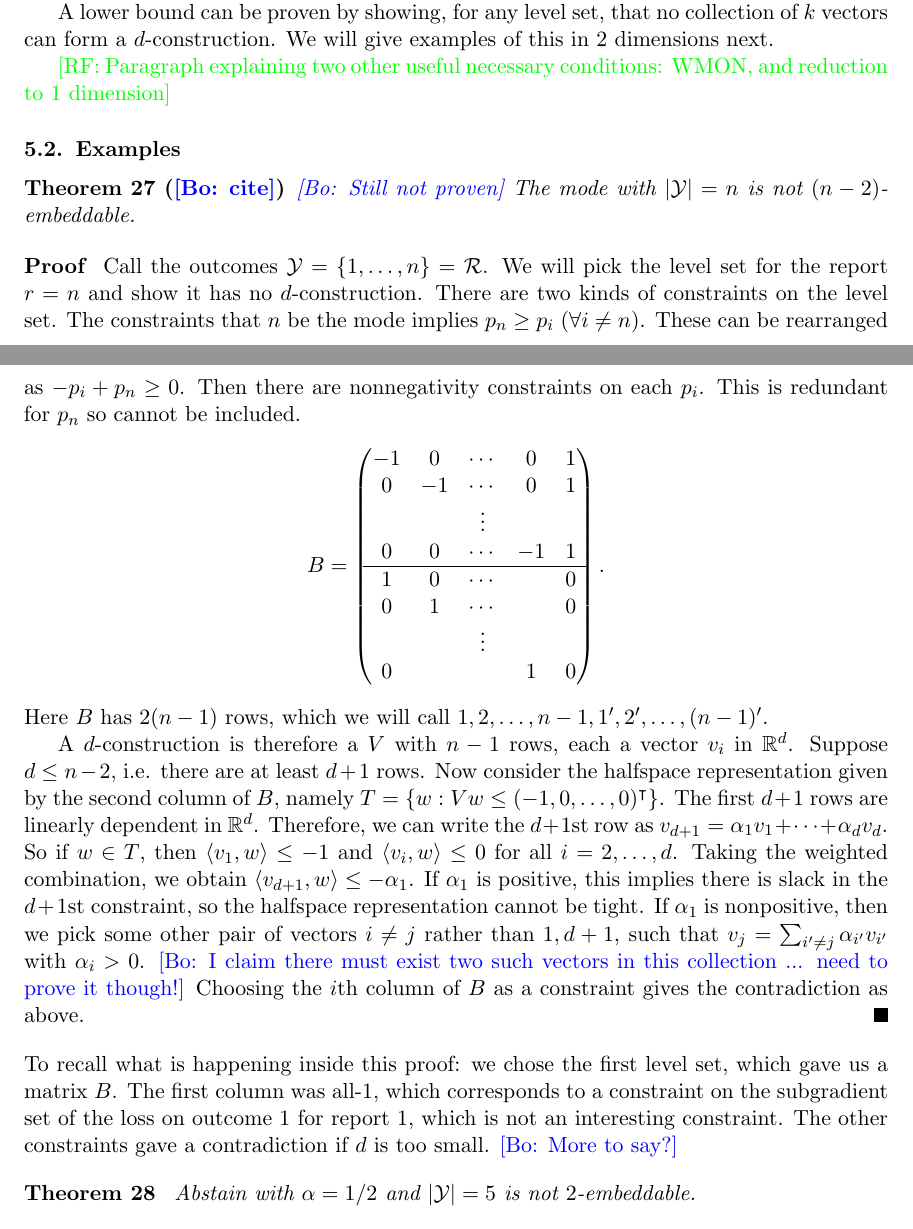
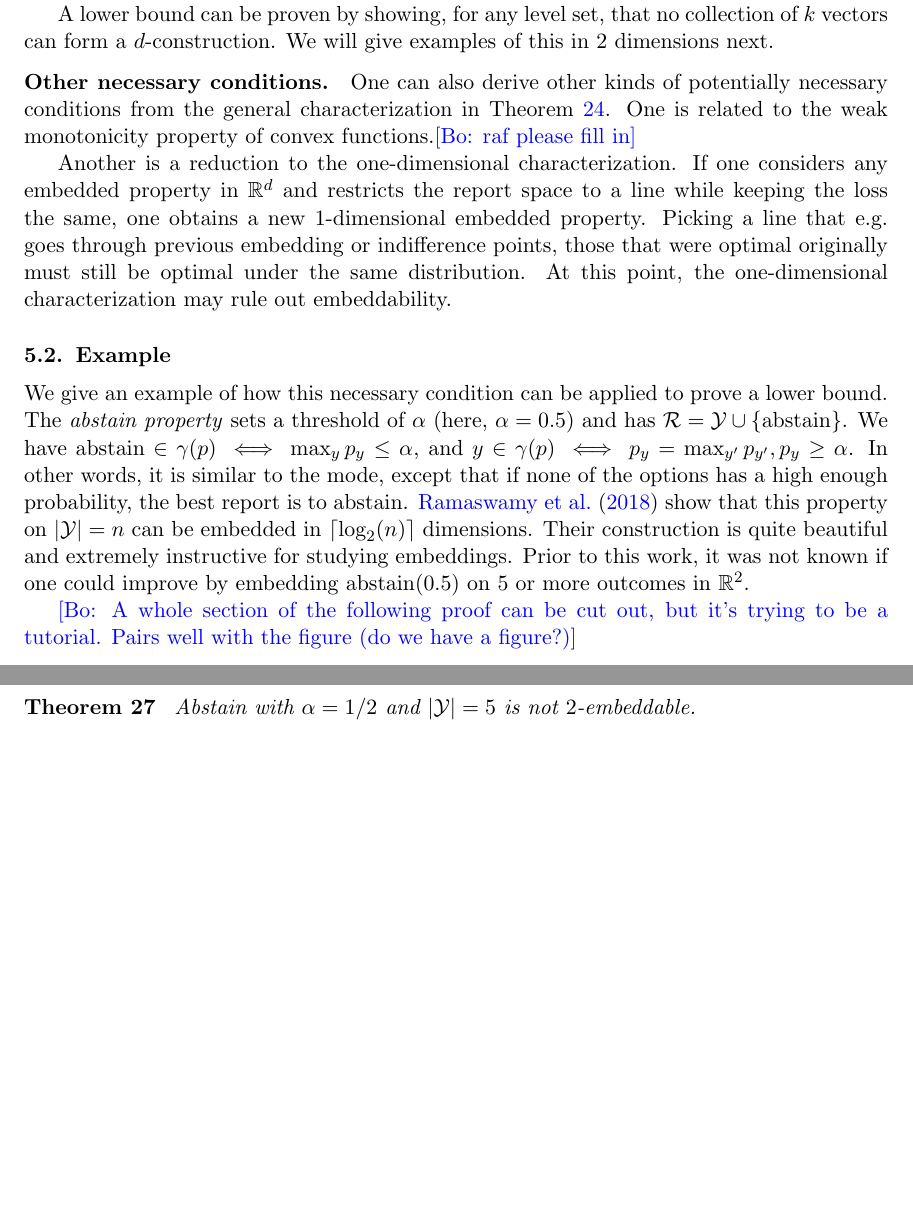
Before and after one commit to jfinocchiaro/cvx-fin, a LaTeX document (cvx-fin.tex): two parts of pages 13 and 14 of 23 before the commit and two parts of pages 13 and 14 of 22 after it, joined at a grey line, cut so that both start at the same text, the shorter picture padded with empty space. Compiled offline with pdfLaTeX.

Commit message:
pass through section 4

```diff
--- a/cvx-fin.tex
+++ b/cvx-fin.tex
@@ -703,53 +706,64 @@ Repeating this process for each level set and associated embedding point gives a
 A lower bound can be proven by showing, for any level set, that no collection of $k$ vectors can form a $d$-construction.
 We will give examples of this in $2$ dimensions next.
 
-\raf{Paragraph explaining two other useful necessary conditions: WMON, and reduction to 1 dimension}
+\paragraph{Other necessary conditions.}
+One can also derive other kinds of potentially necessary conditions from the general characterization in Theorem \ref{thm:char}.
+One is related to the weak monotonicity property of convex functions.\bo{raf please fill in}
 
-\subsection{Examples}
+Another is a reduction to the one-dimensional characterization. If one considers any embedded property in $\reals^d$ and restricts the report space to a line while keeping the loss the same, one obtains a new $1$-dimensional embedded property.
+Picking a line that e.g. goes through previous embedding or indifference points, those that were optimal originally must still be optimal under the same distribution.
+At this point, the one-dimensional characterization may rule out embeddability.
 
-\begin{theorem}[\bo{cite}]
-  \bo{Still not proven}
-  The mode with $|\Y|=n$ is not $(n-2)$-embeddable.
-\end{theorem}
-\begin{proof}
-  Call the outcomes $\Y = \{1,\dots,n\} = \R$.
-  We will pick the level set for the report $r=n$ and show it has no $d$-construction.
-  There are two kinds of constraints on the level set.
-  The constraints that $n$ be the mode implies $p_n \geq p_i ~ (\forall i \neq n)$.
-  These can be rearranged as $-p_i + p_n \geq 0$.
-  Then there are nonnegativity constraints on each $p_i$.
-  This is redundant for $p_n$ so cannot be included.
-  \[ B = \begin{pmatrix}
-        -1 &  0 & \cdots & 0  & 1 \\
-         0 & -1 & \cdots & 0  & 1 \\
-           &    & \vdots &    &   \\
-         0 &  0 & \cdots & -1 & 1  \\
-         \hline
-         1 &  0 & \cdots &    & 0  \\
-         0 &  1 & \cdots &    & 0  \\
-           &    & \vdots &    &    \\
-         0 &    &        & 1  & 0
-     \end{pmatrix} .
-  \]
-  Here $B$ has $2(n-1)$ rows, which we will call $1,2,\dots,n-1,1',2',\dots,(n-1)'$.
 
-  A $d$-construction is therefore a $V$ with $n-1$ rows, each a vector $v_i$ in $\reals^d$.
-  Suppose $d \leq n-2$, i.e. there are at least $d+1$ rows.
-  Now consider the halfspace representation given by the second column of $B$, namely $T = \{ w : Vw \leq (-1, 0, \dots, 0)^{\intercal}\}$.
-  The first $d+1$ rows are linearly dependent in $\reals^d$.
-  Therefore, we can write the $d+1$st row as $v_{d+1} = \alpha_1 v_1 + \cdots + \alpha_d v_d$.
-  So if $w \in T$, then $\inprod{v_1}{w} \leq -1$ and $\inprod{v_i}{w} \leq 0$ for all $i=2,\dots,d$.
-  Taking the weighted combination, we obtain $\inprod{v_{d+1}}{w} \leq -\alpha_1$.
-  If $\alpha_1$ is positive, this implies there is slack in the $d+1$st constraint, so the halfspace representation cannot be tight.
-  If $\alpha_1$ is nonpositive, then we pick some other pair of vectors $i \neq j$ rather than $1,d+1$, such that $v_j = \sum_{i'\neq j} \alpha_{i'} v_{i'}$ with $\alpha_i > 0$.
-  \bo{I claim there must exist two such vectors in this collection ... need to prove it though!}
-  Choosing the $i$th column of $B$ as a constraint gives the contradiction as above.
-\end{proof}
-To recall what is happening inside this proof: we chose the first level set, which gave us a matrix $B$.
-The first column was all-$1$, which corresponds to a constraint on the subgradient set of the loss on outcome $1$ for report $1$, which is not an interesting constraint.
-The other constraints gave a contradiction if $d$ is too small.
-\bo{More to say?}
+\subsection{Example}
+We give an example of how this necessary condition can be applied to prove a lower bound.
+The \emph{abstain property} sets a threshold of $\alpha$ (here, $\alpha=0.5$) and has $\R = \Y \cup \{\text{abstain}\}$.
+We have $\text{abstain} \in \gamma(p) \iff \max_y p_y \leq \alpha$, and $y \in \gamma(p) \iff p_y = \max_{y'} p_{y'}, p_y \geq \alpha$.
+In other words, it is similar to the mode, except that if none of the options has a high enough probability, the best report is to abstain.
+\citet{ramaswamy2018consistent} show that this property on $|\Y|=n$ can be embedded in $\lceil \log_2(n) \rceil$ dimensions.
+Their construction is quite beautiful and extremely instructive for studying embeddings.
+Prior to this work, it was not known if one could improve by embedding abstain($0.5$) on $5$ or more outcomes in $\reals^2$.
 
+%\begin{theorem}[\bo{cite}]
+%  \bo{Still not proven}
+%  The mode with $|\Y|=n$ is not $(n-2)$-embeddable.
+%\end{theorem}
+%\begin{proof}
+%  Call the outcomes $\Y = \{1,\dots,n\} = \R$.
+%  We will pick the level set for the report $r=n$ and show it has no $d$-construction.
+%  There are two kinds of constraints on the level set.
+%  The constraints that $n$ be the mode implies $p_n \geq p_i ~ (\forall i \neq n)$.
+%  These can be rearranged as $-p_i + p_n \geq 0$.
+%  Then there are nonnegativity constraints on each $p_i$.
+%  This is redundant for $p_n$ so cannot be included.
+%  \[ B = \begin{pmatrix}
+%        -1 &  0 & \cdots & 0  & 1 \\
+%         0 & -1 & \cdots & 0  & 1 \\
+%           &    & \vdots &    &   \\
+%         0 &  0 & \cdots & -1 & 1  \\
+%         \hline
+%         1 &  0 & \cdots &    & 0  \\
+%         0 &  1 & \cdots &    & 0  \\
+%           &    & \vdots &    &    \\
+%         0 &    &        & 1  & 0
+%     \end{pmatrix} .
+%  \]
+%  Here $B$ has $2(n-1)$ rows, which we will call $1,2,\dots,n-1,1',2',\dots,(n-1)'$.
+%
+%  A $d$-construction is therefore a $V$ with $n-1$ rows, each a vector $v_i$ in $\reals^d$.
+%  Suppose $d \leq n-2$, i.e. there are at least $d+1$ rows.
+%  Now consider the halfspace representation given by the second column of $B$, namely $T = \{ w : Vw \leq (-1, 0, \dots, 0)^{\intercal}\}$.
+%  The first $d+1$ rows are linearly dependent in $\reals^d$.
+%  Therefore, we can write the $d+1$st row as $v_{d+1} = \alpha_1 v_1 + \cdots + \alpha_d v_d$.
+%  So if $w \in T$, then $\inprod{v_1}{w} \leq -1$ and $\inprod{v_i}{w} \leq 0$ for all $i=2,\dots,d$.
+%  Taking the weighted combination, we obtain $\inprod{v_{d+1}}{w} \leq -\alpha_1$.
+%  If $\alpha_1$ is positive, this implies there is slack in the $d+1$st constraint, so the halfspace representation cannot be tight.
+%  If $\alpha_1$ is nonpositive, then we pick some other pair of vectors $i \neq j$ rather than $1,d+1$, such that $v_j = \sum_{i'\neq j} \alpha_{i'} v_{i'}$ with $\alpha_i > 0$.
+%  \bo{I claim there must exist two such vectors in this collection ... need to prove it though!}
+%  Choosing the $i$th column of $B$ as a constraint gives the contradiction as above.
+%\end{proof}
+
+\bo{A whole section of the following proof can be cut out, but it's trying to be a tutorial. Pairs well with the figure (do we have a figure?)}
 \begin{theorem}\label{thm:abs-5outcome-not-2embed}
   Abstain with $\alpha=1/2$ and $|\Y|=5$ is not $2$-embeddable.
 \end{theorem}
```
Also changed, not shown: cvx-fin.tex (27 more changed lines).
